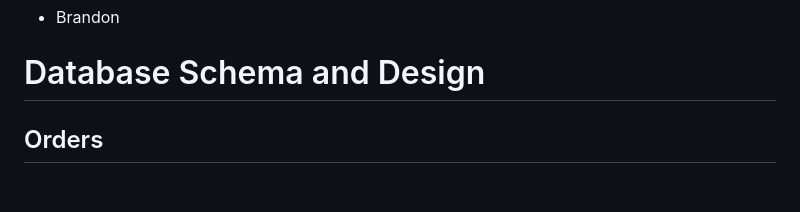
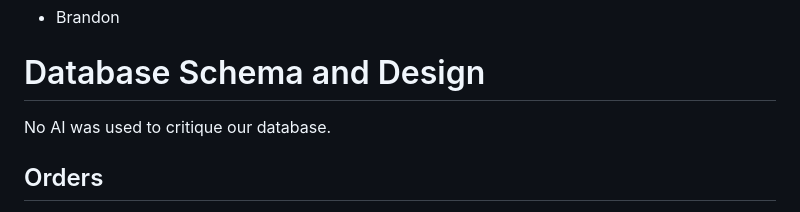
Before and after one commit to CSCE331-Fall2026/Team-8-Project-2, a Markdown page: README.md, the part around the change. GitHub-like rendering; blank space fills up the shorter version.

Commit message:
Clarify AI usage in database critique
Added a note clarifying that no AI was used to critique the database.

```diff
--- a/README.md
+++ b/README.md
@@ -15,6 +15,8 @@ Database
 - Brandon
 
 # Database Schema and Design
+
+No AI was used to critique our database.
 
 ## Orders
 
```
